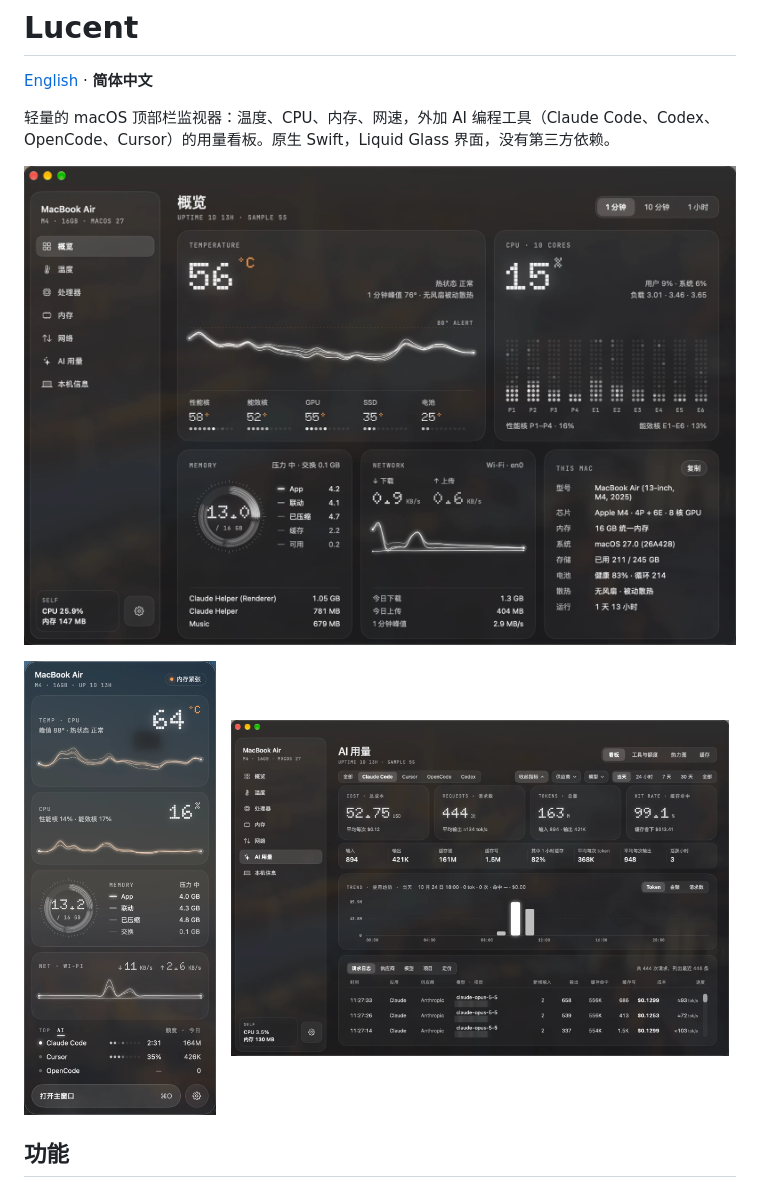
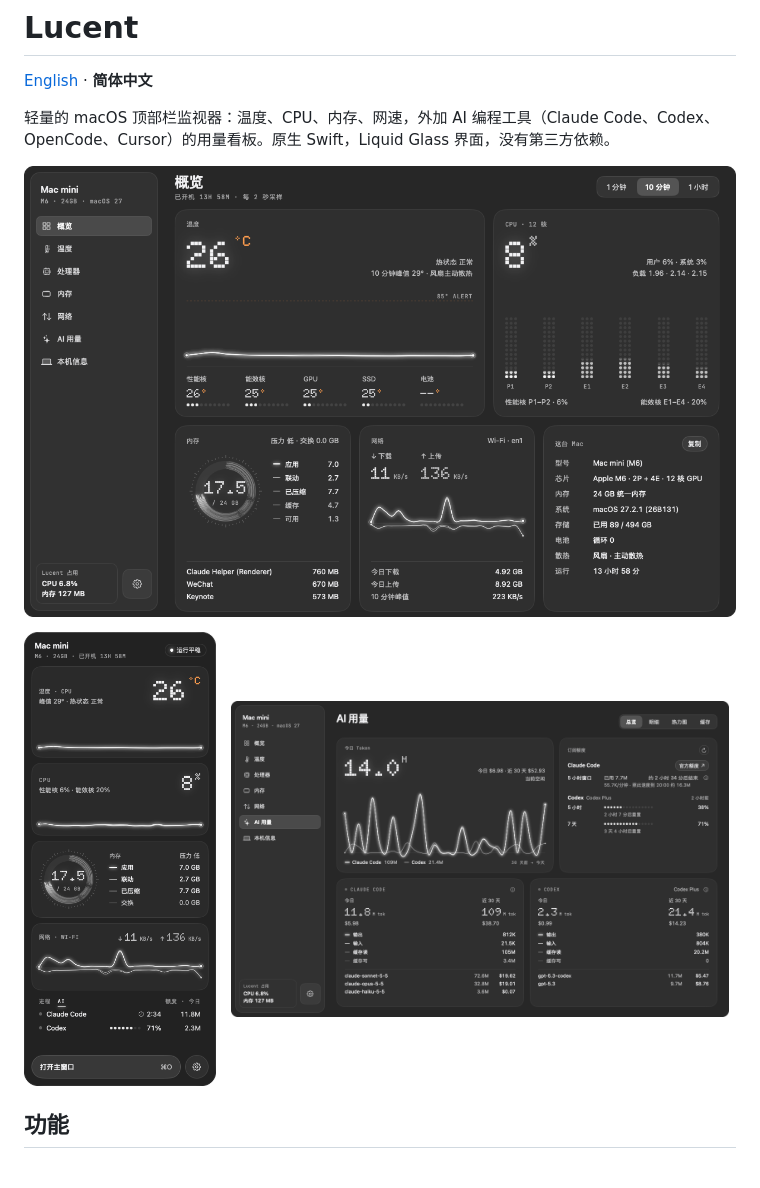
Before and after one commit to FlyLi666/Lucent, a Markdown page: README.zh-CN.md, the part around the change. GitHub-like rendering; pictures changed too: docs/screenshots/ai-usage-zh.png (added), docs/screenshots/ai-usage.png, docs/screenshots/card-zh.png (added).

```diff
--- a/README.zh-CN.md
+++ b/README.zh-CN.md
@@ -4,12 +4,12 @@
 
 轻量的 macOS 顶部栏监视器：温度、CPU、内存、网速，外加 AI 编程工具（Claude Code、Codex、OpenCode、Cursor）的用量看板。原生 Swift，Liquid Glass 界面，没有第三方依赖。
 
-![概览](docs/screenshots/overview.png)
+![概览](docs/screenshots/overview-zh.png)
 
 <p>
-  <img src="docs/screenshots/card.png" alt="卡片" width="27%">
+  <img src="docs/screenshots/card-zh.png" alt="卡片" width="27%">
   &nbsp;
-  <img src="docs/screenshots/ai-usage.png" alt="AI 用量" width="70%">
+  <img src="docs/screenshots/ai-usage-zh.png" alt="AI 用量" width="70%">
 </p>
 
 ## 功能
```
Also changed, not shown: 3 other files.
